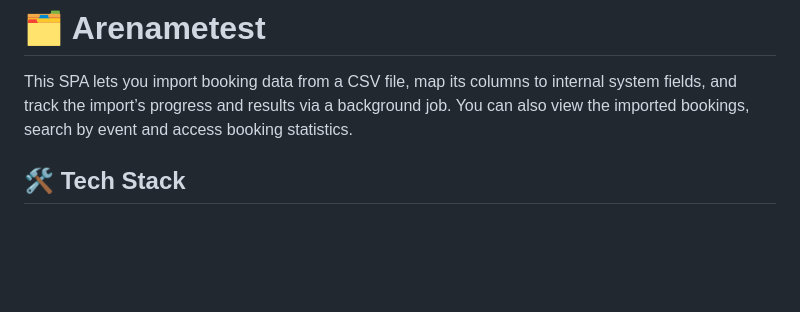
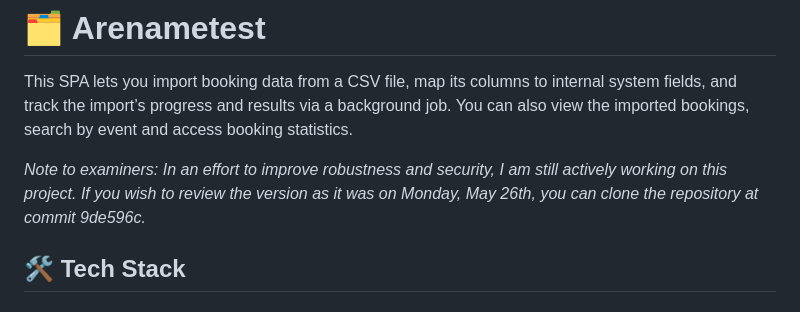
Before and after one commit to Dylan-Moutachi/arenametest, a Markdown page: README.md, the part around the change. Rendered like a GitHub page; blank space fills up the shorter version.

Commit message:
chore: add note to examiners in readme

```diff
--- a/README.md
+++ b/README.md
@@ -2,6 +2,8 @@
 
 
 This SPA lets you import booking data from a CSV file, map its columns to internal system fields, and track the import’s progress and results via a background job. You can also view the imported bookings, search by event and access booking statistics.
+
+*Note to examiners: In an effort to improve robustness and security, I am still actively working on this project. If you wish to review the version as it was on Monday, May 26th, you can clone the repository at commit 9de596c.*
 
 ## 🛠️ Tech Stack
 
```
